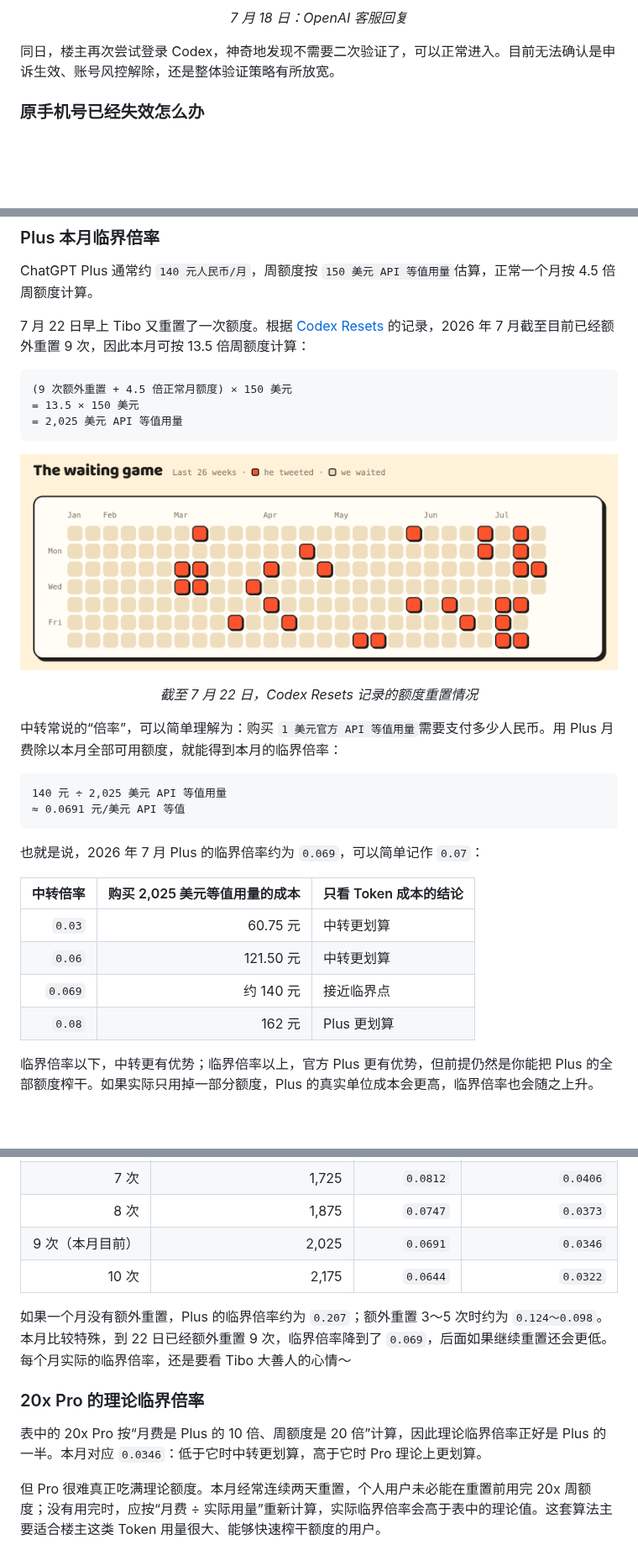
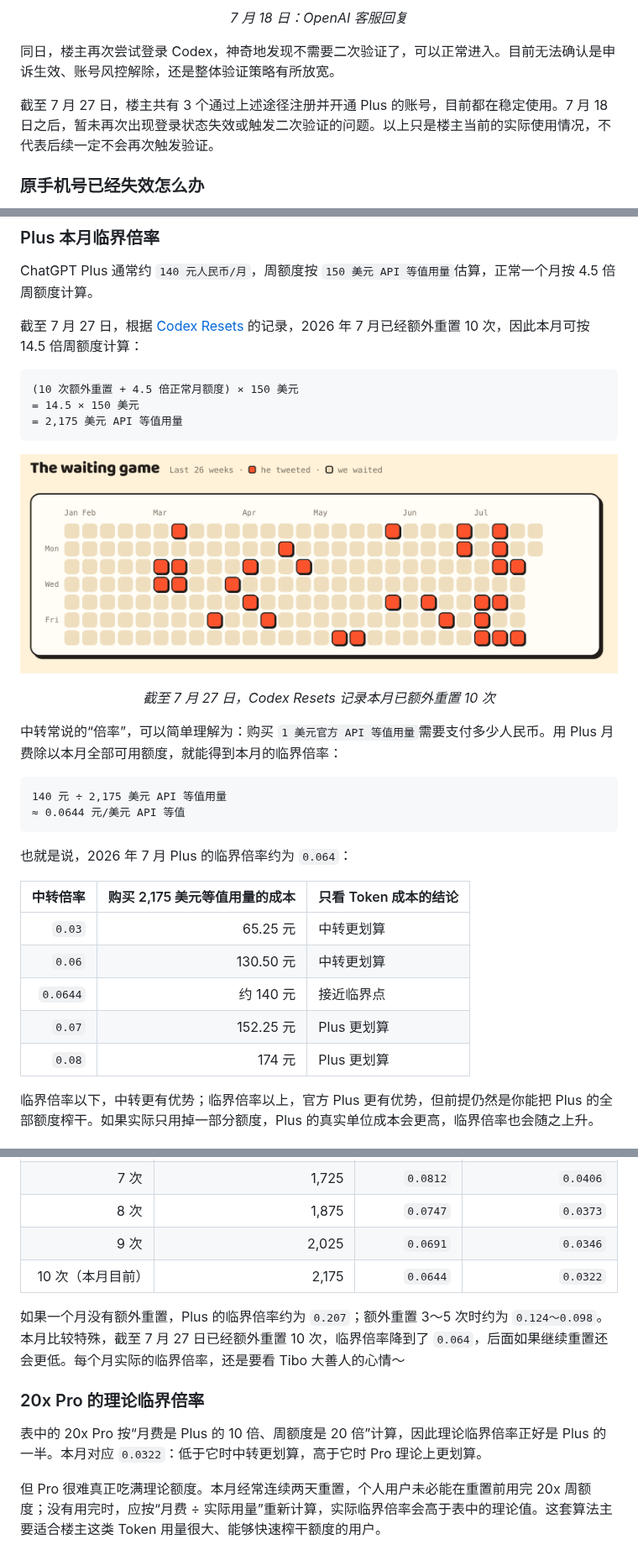
Before and after one commit to cabbagecabbage/chatgpt-plus-codex-cn-guide, a Markdown page: README.md, 3 parts joined by grey strips. Shown at 84% size. Rendered like a GitHub page; pictures changed too: docs/images/codex-resets-2026-07.png; blank space fills up the shorter version.

Commit message:
更新 7 月 27 日使用记录和倍率计算

````diff
--- a/README.md
+++ b/README.md
@@ -237,6 +237,8 @@ Gmail 主要用于注册 ChatGPT 账号；如果你已经有其他可长期使
 
 同日，楼主再次尝试登录 Codex，神奇地发现不需要二次验证了，可以正常进入。目前无法确认是申诉生效、账号风控解除，还是整体验证策略有所放宽。
 
+截至 7 月 27 日，楼主共有 3 个通过上述途径注册并开通 Plus 的账号，目前都在稳定使用。7 月 18 日之后，暂未再次出现登录状态失效或触发二次验证的问题。以上只是楼主当前的实际使用情况，不代表后续一定不会再次触发验证。
+
 ### 原手机号已经失效怎么办
 
 如果页面没有提供其他验证方式，就无法直接跳过，只能尝试向 OpenAI 申诉。无法保证一定能解除验证。
@@ -291,35 +299,36 @@ Gmail 主要用于注册 ChatGPT 账号；如果你已经有其他可长期使
 
 ChatGPT Plus 通常约 `140 元人民币/月`，周额度按 `150 美元 API 等值用量`估算，正常一个月按 4.5 倍周额度计算。
 
-7 月 22 日早上 Tibo 又重置了一次额度。根据 [Codex Resets](https://codex-resets.com/) 的记录，2026 年 7 月截至目前已经额外重置 9 次，因此本月可按 13.5 倍周额度计算：
+截至 7 月 27 日，根据 [Codex Resets](https://codex-resets.com/) 的记录，2026 年 7 月已经额外重置 10 次，因此本月可按 14.5 倍周额度计算：
 
 ```text
-(9 次额外重置 + 4.5 倍正常月额度) × 150 美元
-= 13.5 × 150 美元
-= 2,025 美元 API 等值用量
+(10 次额外重置 + 4.5 倍正常月额度) × 150 美元
+= 14.5 × 150 美元
+= 2,175 美元 API 等值用量
 ```
 
 <p align="center">
   <img src="docs/images/codex-resets-2026-07.png" alt="Codex Resets 记录的 2026 年 7 月额度重置情况" width="720">
 </p>
 
-<p align="center"><em>截至 7 月 22 日，Codex Resets 记录的额度重置情况</em></p>
+<p align="center"><em>截至 7 月 27 日，Codex Resets 记录本月已额外重置 10 次</em></p>
 
 中转常说的“倍率”，可以简单理解为：购买 `1 美元官方 API 等值用量`需要支付多少人民币。用 Plus 月费除以本月全部可用额度，就能得到本月的临界倍率：
 
 ```text
-140 元 ÷ 2,025 美元 API 等值用量
-≈ 0.0691 元/美元 API 等值
+140 元 ÷ 2,175 美元 API 等值用量
+≈ 0.0644 元/美元 API 等值
 ```
 
-也就是说，2026 年 7 月 Plus 的临界倍率约为 `0.069`，可以简单记作 `0.07`：
+也就是说，2026 年 7 月 Plus 的临界倍率约为 `0.064`：
 
-| 中转倍率 | 购买 2,025 美元等值用量的成本 | 只看 Token 成本的结论 |
+| 中转倍率 | 购买 2,175 美元等值用量的成本 | 只看 Token 成本的结论 |
 |---:|---:|---|
-| `0.03` | 60.75 元 | 中转更划算 |
-| `0.06` | 121.50 元 | 中转更划算 |
-| `0.069` | 约 140 元 | 接近临界点 |
-| `0.08` | 162 元 | Plus 更划算 |
+| `0.03` | 65.25 元 | 中转更划算 |
+| `0.06` | 130.50 元 | 中转更划算 |
+| `0.0644` | 约 140 元 | 接近临界点 |
+| `0.07` | 152.25 元 | Plus 更划算 |
+| `0.08` | 174 元 | Plus 更划算 |
 
 临界倍率以下，中转更有优势；临界倍率以上，官方 Plus 更有优势，但前提仍然是你能把 Plus 的全部额度榨干。如果实际只用掉一部分额度，Plus 的真实单位成本会更高，临界倍率也会随之上升。
 
@@ -343,14 +352,14 @@ Plus 临界倍率 = 140 ÷ [(4.5 + 额外重置次数) × 150]
 | 6 次 | 1,575 | `0.0889` | `0.0444` |
 | 7 次 | 1,725 | `0.0812` | `0.0406` |
 | 8 次 | 1,875 | `0.0747` | `0.0373` |
-| 9 次（本月目前） | 2,025 | `0.0691` | `0.0346` |
-| 10 次 | 2,175 | `0.0644` | `0.0322` |
+| 9 次 | 2,025 | `0.0691` | `0.0346` |
+| 10 次（本月目前） | 2,175 | `0.0644` | `0.0322` |
 
-如果一个月没有额外重置，Plus 的临界倍率约为 `0.207`；额外重置 3～5 次时约为 `0.124～0.098`。本月比较特殊，到 22 日已经额外重置 9 次，临界倍率降到了 `0.069`，后面如果继续重置还会更低。每个月实际的临界倍率，还是要看 Tibo 大善人的心情～
+如果一个月没有额外重置，Plus 的临界倍率约为 `0.207`；额外重置 3～5 次时约为 `0.124～0.098`。本月比较特殊，截至 7 月 27 日已经额外重置 10 次，临界倍率降到了 `0.064`，后面如果继续重置还会更低。每个月实际的临界倍率，还是要看 Tibo 大善人的心情～
 
 ### 20x Pro 的理论临界倍率
 
-表中的 20x Pro 按“月费是 Plus 的 10 倍、周额度是 20 倍”计算，因此理论临界倍率正好是 Plus 的一半。本月对应 `0.0346`：低于它时中转更划算，高于它时 Pro 理论上更划算。
+表中的 20x Pro 按“月费是 Plus 的 10 倍、周额度是 20 倍”计算，因此理论临界倍率正好是 Plus 的一半。本月对应 `0.0322`：低于它时中转更划算，高于它时 Pro 理论上更划算。
 
 但 Pro 很难真正吃满理论额度。本月经常连续两天重置，个人用户未必能在重置前用完 20x 周额度；没有用完时，应按“月费 ÷ 实际用量”重新计算，实际临界倍率会高于表中的理论值。这套算法主要适合楼主这类 Token 用量很大、能够快速榨干额度的用户。
 
````
Also changed, not shown: other parts of README.md (+6 -0 lines).
